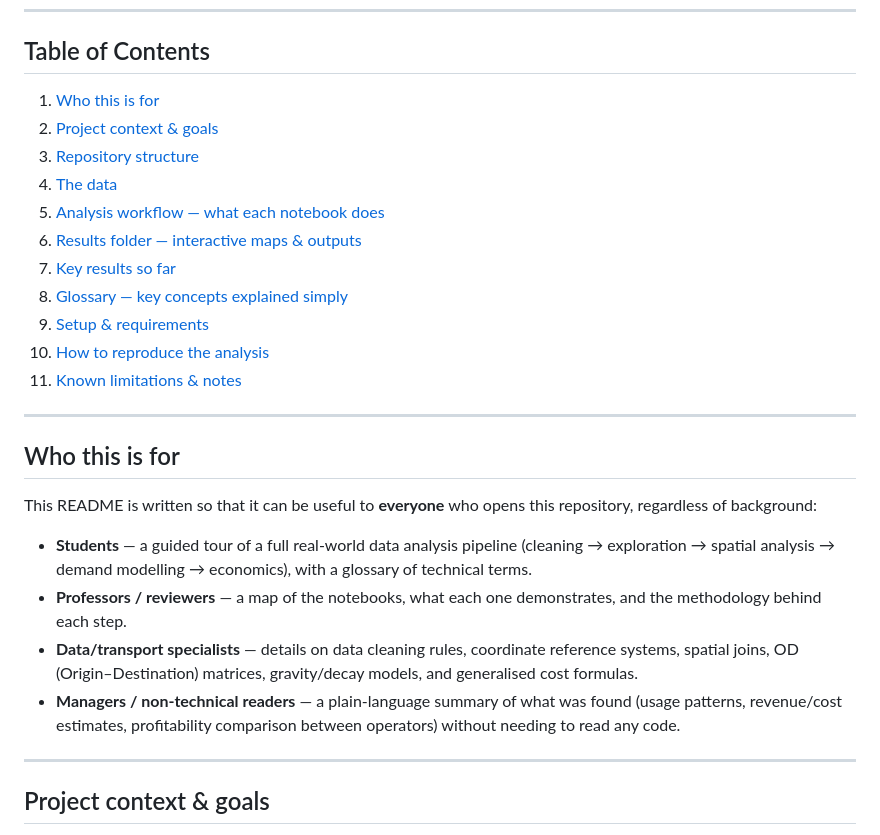
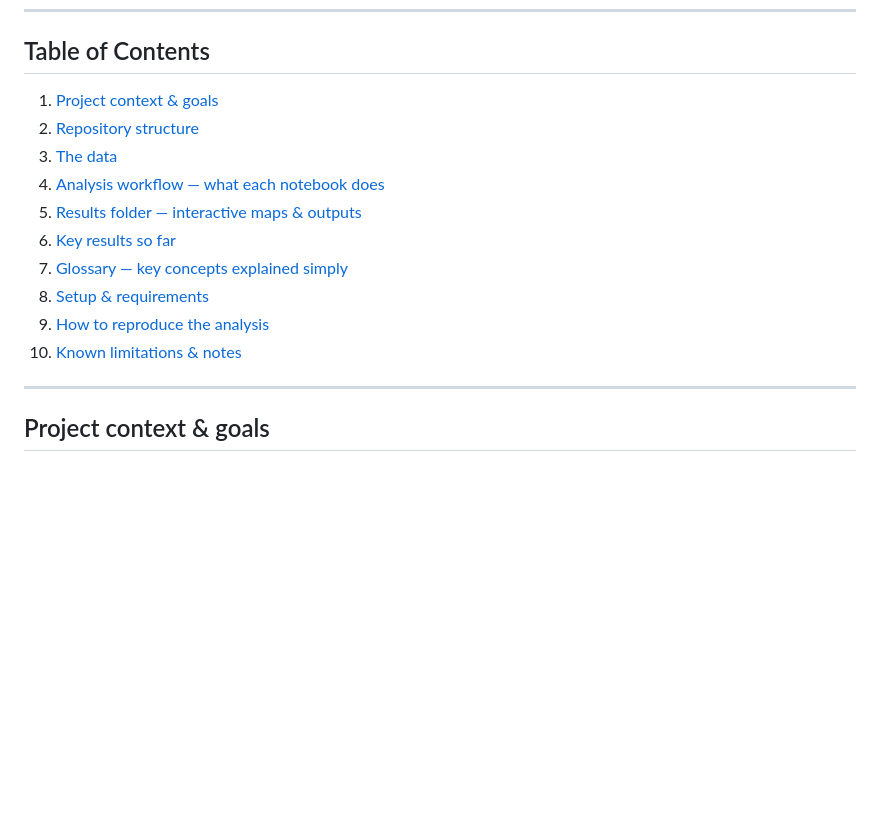
Before and after one commit to minaahmadian/shared-mobility-torino, a Markdown page: README.md, the part around the change. Drawn GitHub-style; blank space fills up the shorter version.

Commit message:
Refactor README.md: Update Table of Contents and remove "Who this is for" section for clarity

```diff
--- a/README.md
+++ b/README.md
@@ -10,28 +10,16 @@ The repository is organised as a sequence of Jupyter notebooks ("EX1", "EX2"...
 
 ## Table of Contents
 
-1. [Who this is for](#who-this-is-for)
-2. [Project context & goals](#project-context--goals)
-3. [Repository structure](#repository-structure)
-4. [The data](#the-data)
-5. [Analysis workflow — what each notebook does](#analysis-workflow--what-each-notebook-does)
-6. [Results folder — interactive maps & outputs](#results-folder--interactive-maps--outputs)
-7. [Key results so far](#key-results-so-far)
-8. [Glossary — key concepts explained simply](#glossary--key-concepts-explained-simply)
-9. [Setup & requirements](#setup--requirements)
-10. [How to reproduce the analysis](#how-to-reproduce-the-analysis)
-11. [Known limitations & notes](#known-limitations--notes)
-
----
-
-## Who this is for
-
-This README is written so that it can be useful to **everyone** who opens this repository, regardless of background:
-
-- **Students** — a guided tour of a full real-world data analysis pipeline (cleaning → exploration → spatial analysis → demand modelling → economics), with a glossary of technical terms.
-- **Professors / reviewers** — a map of the notebooks, what each one demonstrates, and the methodology behind each step.
-- **Data/transport specialists** — details on data cleaning rules, coordinate reference systems, spatial joins, OD (Origin–Destination) matrices, gravity/decay models, and generalised cost formulas.
-- **Managers / non-technical readers** — a plain-language summary of what was found (usage patterns, revenue/cost estimates, profitability comparison between operators) without needing to read any code.
+1. [Project context & goals](#project-context--goals)
+2. [Repository structure](#repository-structure)
+3. [The data](#the-data)
+4. [Analysis workflow — what each notebook does](#analysis-workflow--what-each-notebook-does)
+5. [Results folder — interactive maps & outputs](#results-folder--interactive-maps--outputs)
+6. [Key results so far](#key-results-so-far)
+7. [Glossary — key concepts explained simply](#glossary--key-concepts-explained-simply)
+8. [Setup & requirements](#setup--requirements)
+9. [How to reproduce the analysis](#how-to-reproduce-the-analysis)
+10. [Known limitations & notes](#known-limitations--notes)
 
 ---
 
```
